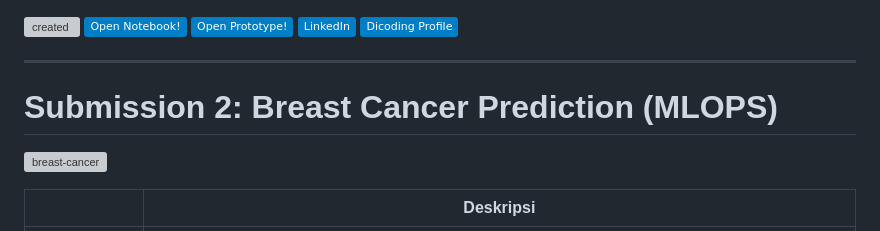
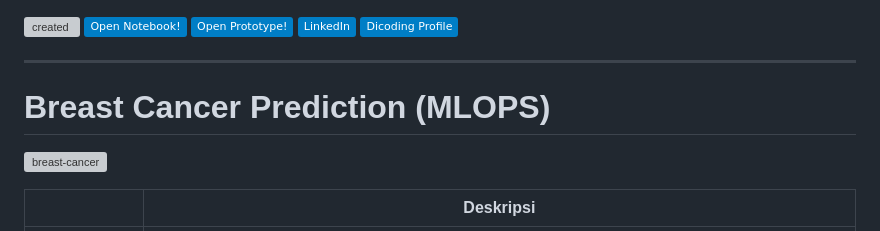
Before and after one commit to mlkav/mlops-breast-cancer, a Markdown page: README.md, the part around the change. GitHub-like rendering; badges without logos; grey boxes are pictures that could not be loaded.

```diff
--- a/README.md
+++ b/README.md
@@ -12,8 +12,7 @@
 
 ___
 
-# Submission 2: Breast Cancer Prediction (MLOPS)
-
+# Breast Cancer Prediction (MLOPS)
 
 ![breast-cancer](https://github.com/user-attachments/assets/34f4f52d-c5b0-4b73-adcb-f25744a08e2f)
 
```
